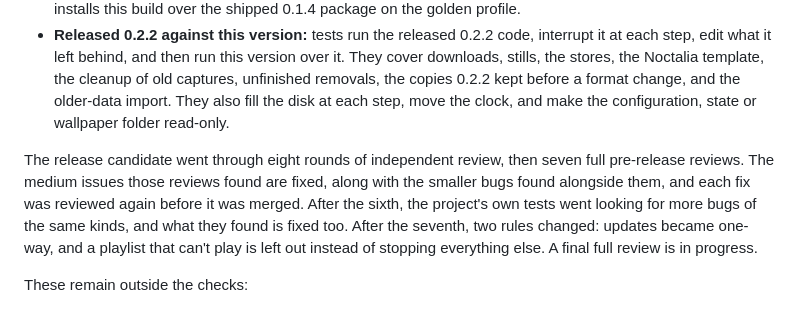
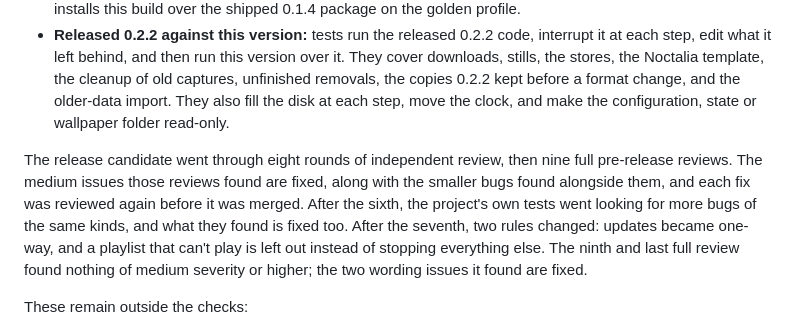
Before and after one commit to Go08er/wall-in-one, a Markdown page: docs/releases/v0.3.0.md, the part around the change. GitHub-like rendering.

```diff
--- a/docs/releases/v0.3.0.md
+++ b/docs/releases/v0.3.0.md
@@ -245,7 +245,7 @@ Every check in the flake passed on the release commit, including:
 - **VMs, both on Noctalia 5.2:** the desktop VM, which now drives the new interface, and the update VM, which installs this build over the shipped 0.1.4 package on the golden profile.
 - **Released 0.2.2 against this version:** tests run the released 0.2.2 code, interrupt it at each step, edit what it left behind, and then run this version over it. They cover downloads, stills, the stores, the Noctalia template, the cleanup of old captures, unfinished removals, the copies 0.2.2 kept before a format change, and the older-data import. They also fill the disk at each step, move the clock, and make the configuration, state or wallpaper folder read-only.
 
-The release candidate went through eight rounds of independent review, then seven full pre-release reviews. The medium issues those reviews found are fixed, along with the smaller bugs found alongside them, and each fix was reviewed again before it was merged. After the sixth, the project's own tests went looking for more bugs of the same kinds, and what they found is fixed too. After the seventh, two rules changed: updates became one-way, and a playlist that can't play is left out instead of stopping everything else. A final full review is in progress.
+The release candidate went through eight rounds of independent review, then nine full pre-release reviews. The medium issues those reviews found are fixed, along with the smaller bugs found alongside them, and each fix was reviewed again before it was merged. After the sixth, the project's own tests went looking for more bugs of the same kinds, and what they found is fixed too. After the seventh, two rules changed: updates became one-way, and a playlist that can't play is left out instead of stopping everything else. The ninth and last full review found nothing of medium severity or higher; the two wording issues it found are fixed.
 
 These remain outside the checks:
 - physical multi-monitor behavior;
```
Also changed, not shown: docs/runtime-config.md (+4 -4 lines).
